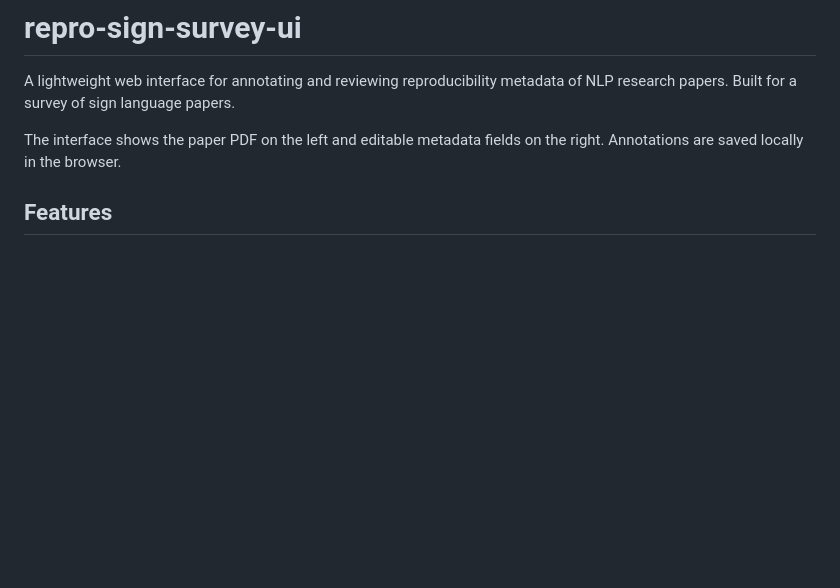
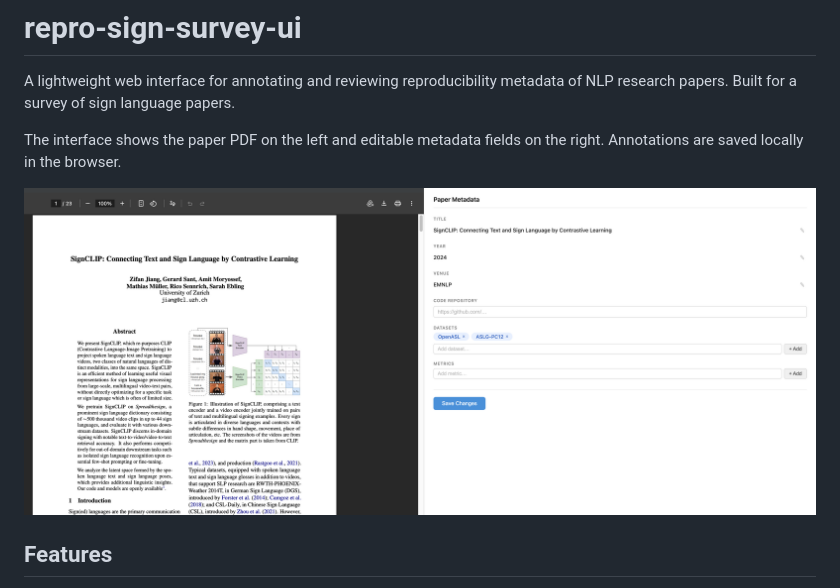
Before and after one commit to bricksdont/repro-sign-survey-ui, a Markdown page: README.md, the part around the change. Drawn GitHub-style; pictures changed too: screenshot_ui.png (added); blank space fills up the shorter version.

Commit message:
Add UI screenshot and embed in README
Co-Authored-By: Claude Sonnet 4.6 <noreply@anthropic.com>

```diff
--- a/README.md
+++ b/README.md
@@ -3,6 +3,8 @@
 A lightweight web interface for annotating and reviewing reproducibility metadata of NLP research papers. Built for a survey of sign language papers.
 
 The interface shows the paper PDF on the left and editable metadata fields on the right. Annotations are saved locally in the browser.
+
+![Screenshot of the UI showing the SignCLIP paper PDF on the left and the metadata form on the right](screenshot_ui.png)
 
 ## Features
 
```
